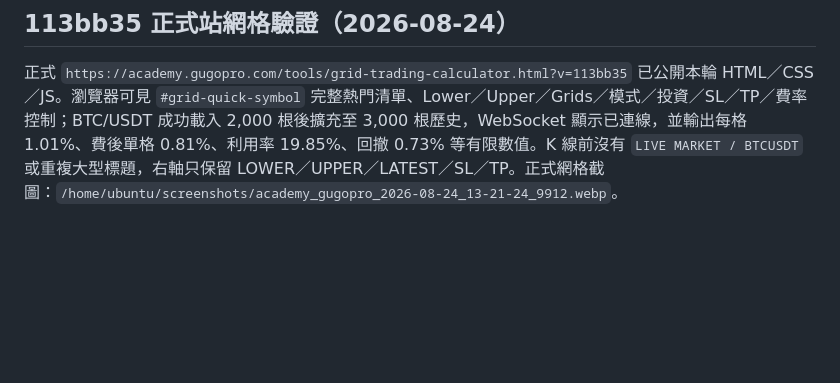
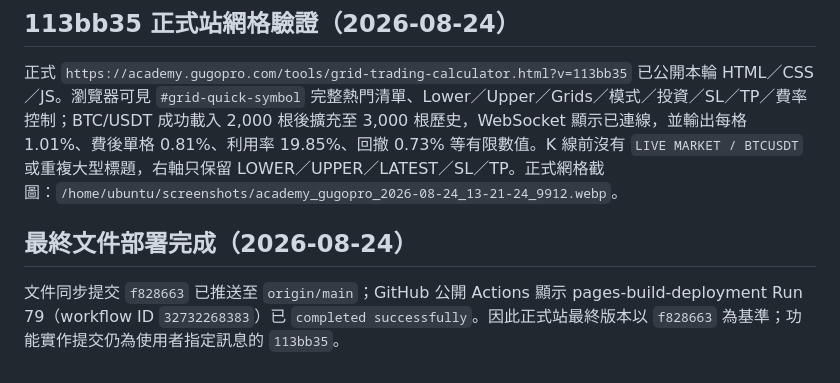
Before and after one commit to 9908gg-art/gugopro-academy, a Markdown page: research-notes.md, the part around the change. Drawn GitHub-style; blank space fills up the shorter version.

Commit message:
docs: finalize Pages verification notes

```diff
--- a/research-notes.md
+++ b/research-notes.md
@@ -280,3 +280,7 @@ Pages workflow `32727416900` 已 `completed / success`。正式 `https://academy
 ## 113bb35 正式站網格驗證（2026-08-24）
 
 正式 `https://academy.gugopro.com/tools/grid-trading-calculator.html?v=113bb35` 已公開本輪 HTML／CSS／JS。瀏覽器可見 `#grid-quick-symbol` 完整熱門清單、Lower／Upper／Grids／模式／投資／SL／TP／費率控制；BTC/USDT 成功載入 2,000 根後擴充至 3,000 根歷史，WebSocket 顯示已連線，並輸出每格 1.01%、費後單格 0.81%、利用率 19.85%、回撤 0.73% 等有限數值。K 線前沒有 `LIVE MARKET / BTCUSDT` 或重複大型標題，右軸只保留 LOWER／UPPER／LATEST／SL／TP。正式網格截圖：`/home/ubuntu/screenshots/academy_gugopro_2026-08-24_13-21-24_9912.webp`。
+
+## 最終文件部署完成（2026-08-24）
+
+文件同步提交 `f828663` 已推送至 `origin/main`；GitHub 公開 Actions 顯示 pages-build-deployment Run 79（workflow ID `32732268383`）已 `completed successfully`。因此正式站最終版本以 `f828663` 為基準；功能實作提交仍為使用者指定訊息的 `113bb35`。
```
